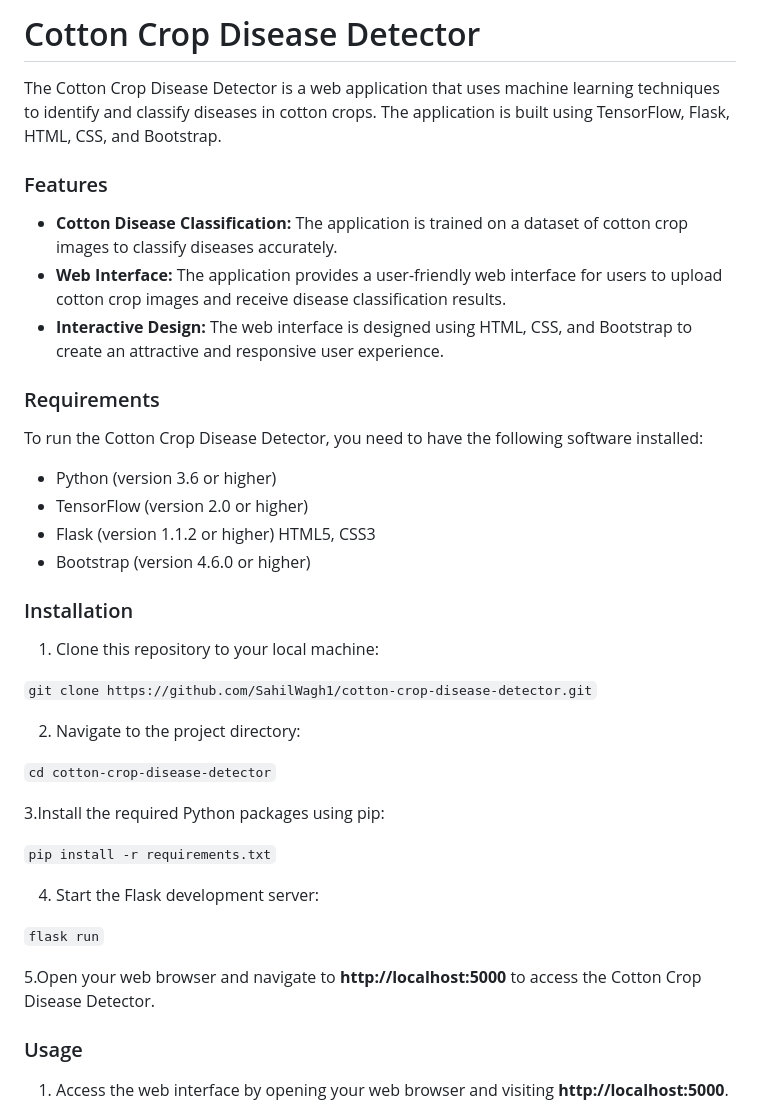
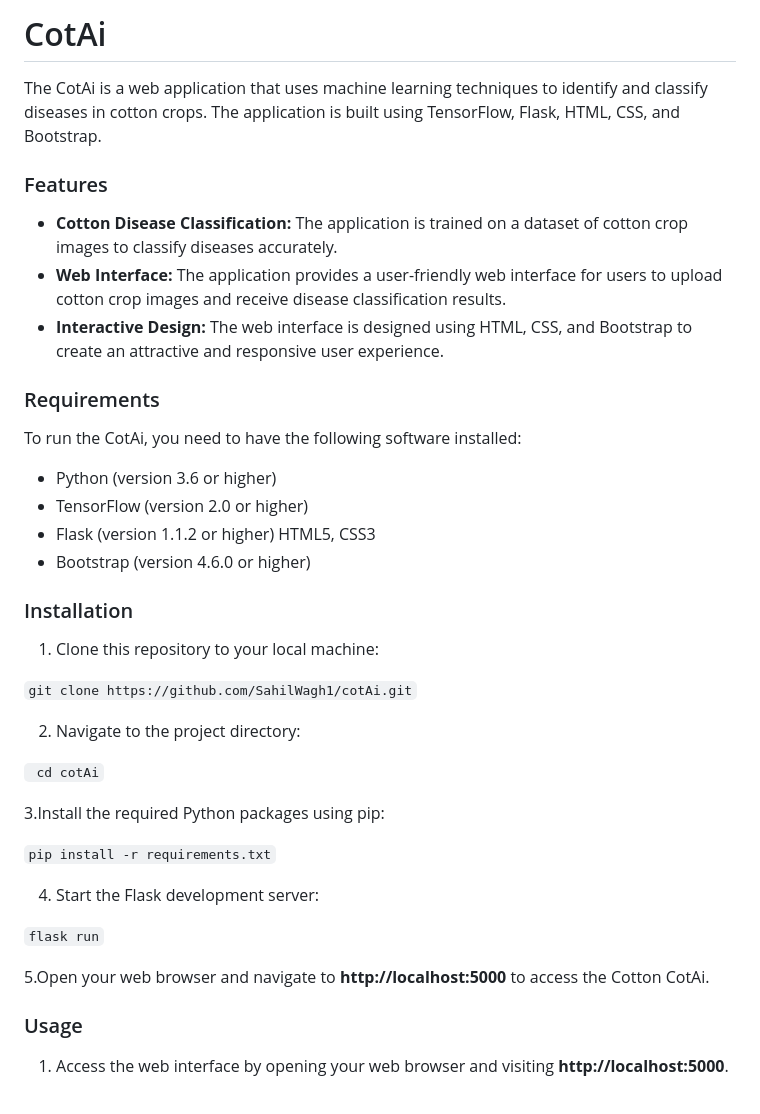
Before and after one commit to SahilWagh1/CotAi, a Markdown page: README.md, the part around the change. Rendered like a GitHub page.

````diff
--- a/README.md
+++ b/README.md
@@ -1,6 +1,6 @@
-# Cotton Crop Disease Detector
+# CotAi
 
-The Cotton Crop Disease Detector is a web application that uses machine learning techniques to identify and classify diseases in cotton crops. The application is built using TensorFlow, Flask, HTML, CSS, and Bootstrap.
+The CotAi is a web application that uses machine learning techniques to identify and classify diseases in cotton crops. The application is built using TensorFlow, Flask, HTML, CSS, and Bootstrap.
 
 ### Features
 
@@ -10,7 +10,7 @@ The Cotton Crop Disease Detector is a web application that uses machine learning
 
 ### Requirements
 
-To run the Cotton Crop Disease Detector, you need to have the following software installed:
+To run the CotAi, you need to have the following software installed:
 
 * Python (version 3.6 or higher)
 * TensorFlow (version 2.0 or higher)
@@ -22,11 +22,11 @@ HTML5, CSS3
 
 1. Clone this repository to your local machine:
 
- ``` git clone https://github.com/SahilWagh1/cotton-crop-disease-detector.git ```
+ ``` git clone https://github.com/SahilWagh1/cotAi.git ```
 
 2. Navigate to the project directory:
 
-``` cd cotton-crop-disease-detector ```
+``` cd cotAi```
 
 3.Install the required Python packages using pip:
 
@@ -36,7 +36,7 @@ HTML5, CSS3
 
 ``` flask run ```
 
-5.Open your web browser and navigate to __http://localhost:5000__ to access the Cotton Crop Disease Detector.
+5.Open your web browser and navigate to __http://localhost:5000__ to access the Cotton CotAi.
 
 ### Usage
 
````
